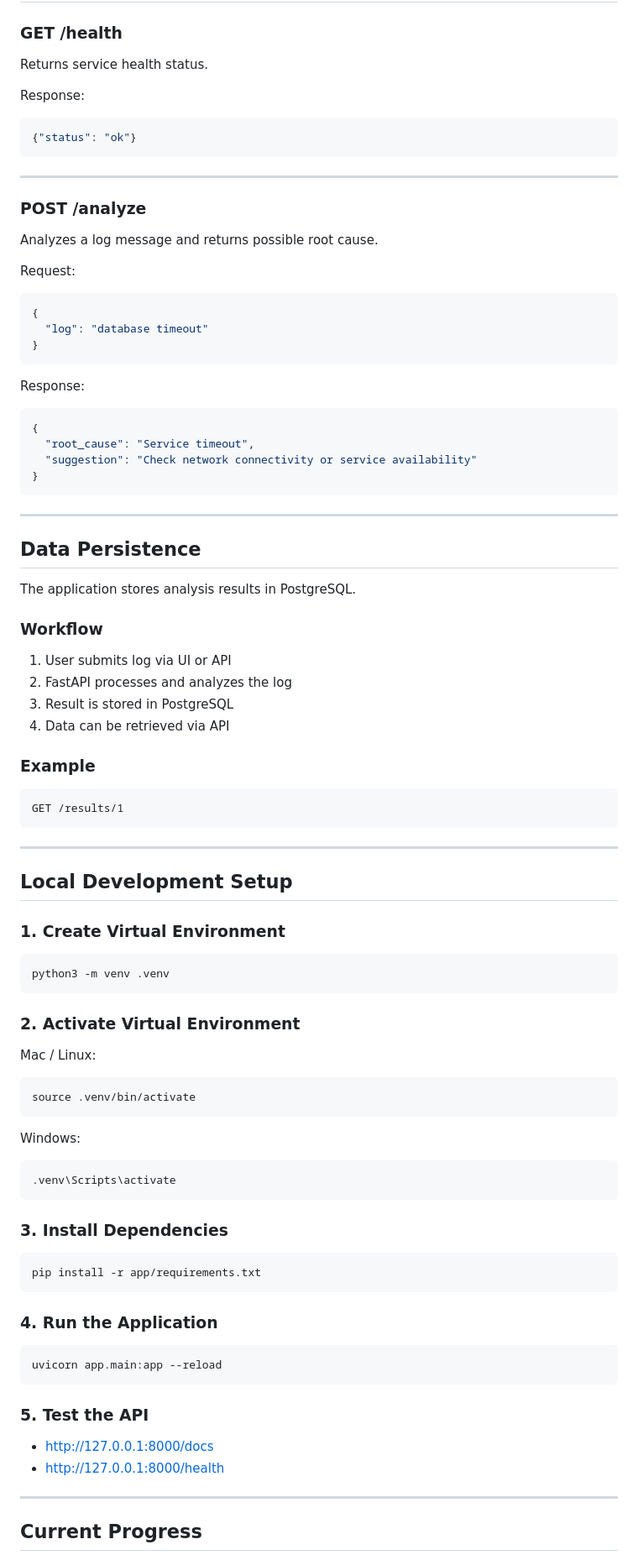
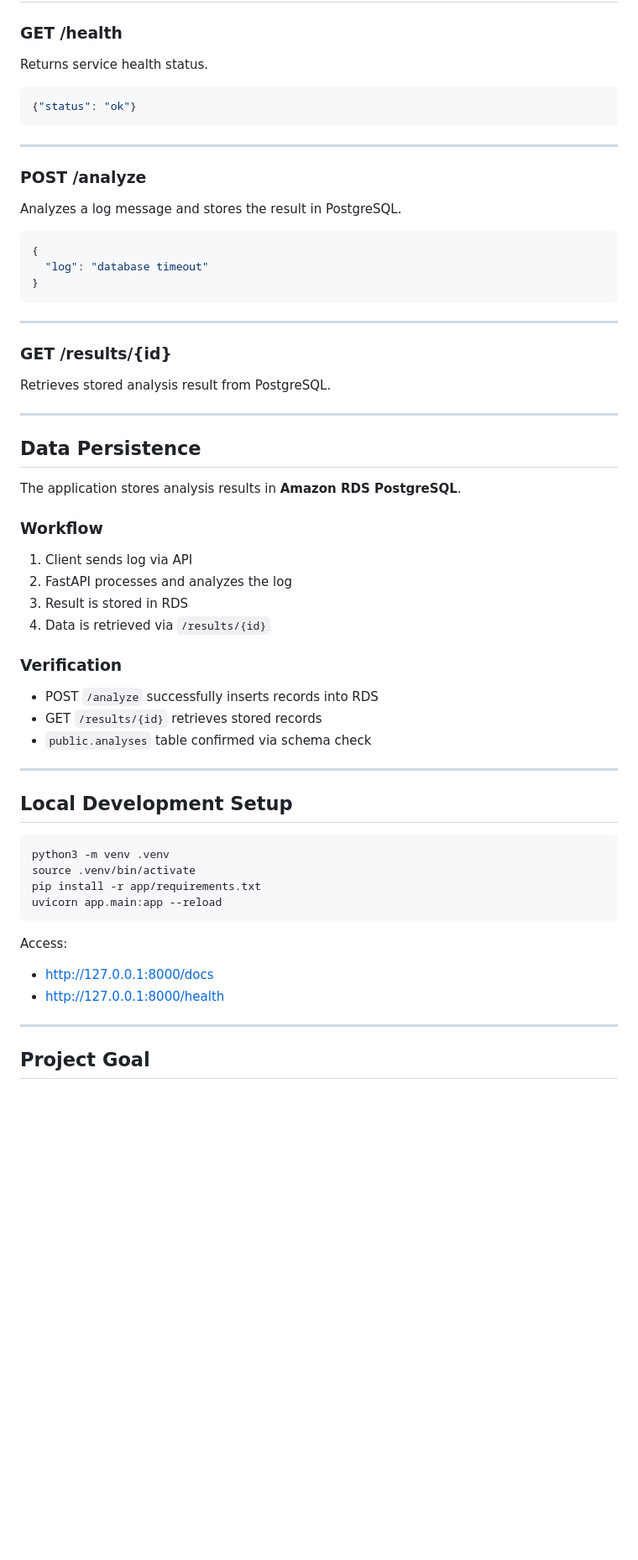
Before and after one commit to kmiraj16/ai-devops-log-analyzer, a Markdown page: README.md, the part around one of its changes. Shown at 84% size. GitHub-like rendering; blank space fills up the shorter version.

````diff
--- a/README.md
+++ b/README.md
@@ -113,8 +135,6 @@ This diagram represents the target AWS architecture for the AI DevOps Log Analyz
 
 Returns service health status.
 
-Response:
-
 ```json
 {"status": "ok"}
 ```
@@ -123,9 +143,7 @@ Response:
 
 ### POST /analyze
 
-Analyzes a log message and returns possible root cause.
-
-Request:
+Analyzes a log message and stores the result in PostgreSQL.
 
 ```json
 {
@@ -133,76 +151,48 @@ Request:
 }
 ```
 
-Response:
+---
 
-```json
-{
-  "root_cause": "Service timeout",
-  "suggestion": "Check network connectivity or service availability"
-}
-```
+### GET /results/{id}
+
+Retrieves stored analysis result from PostgreSQL.
 
 ---
 
 ## Data Persistence
 
-The application stores analysis results in PostgreSQL.
+The application stores analysis results in **Amazon RDS PostgreSQL**.
 
 ### Workflow
 
-1. User submits log via UI or API
+1. Client sends log via API
 2. FastAPI processes and analyzes the log
-3. Result is stored in PostgreSQL
-4. Data can be retrieved via API
+3. Result is stored in RDS
+4. Data is retrieved via `/results/{id}`
 
-### Example
+### Verification
 
-```
-GET /results/1
-```
+* POST `/analyze` successfully inserts records into RDS
+* GET `/results/{id}` retrieves stored records
+* `public.analyses` table confirmed via schema check
 
 ---
 
 ## Local Development Setup
 
-### 1. Create Virtual Environment
-
 ```bash
 python3 -m venv .venv
-```
-
-### 2. Activate Virtual Environment
-
-Mac / Linux:
-
-```bash
 source .venv/bin/activate
-```
-
-Windows:
-
-```bash
-.venv\Scripts\activate
-```
-
-### 3. Install Dependencies
-
-```bash
 pip install -r app/requirements.txt
-```
-
-### 4. Run the Application
-
-```bash
 uvicorn app.main:app --reload
 ```
 
-### 5. Test the API
+Access:
 
 * http://127.0.0.1:8000/docs
 * http://127.0.0.1:8000/health
 
 ---
 
-## Current Progress
+## Project Goal
 
````
Also changed, not shown: other parts of README.md (+51 -67 lines).
